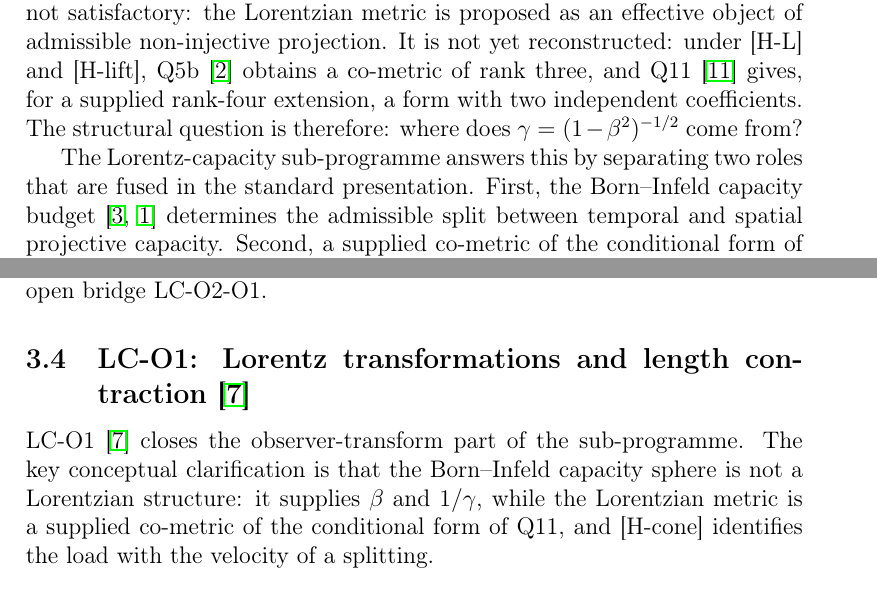
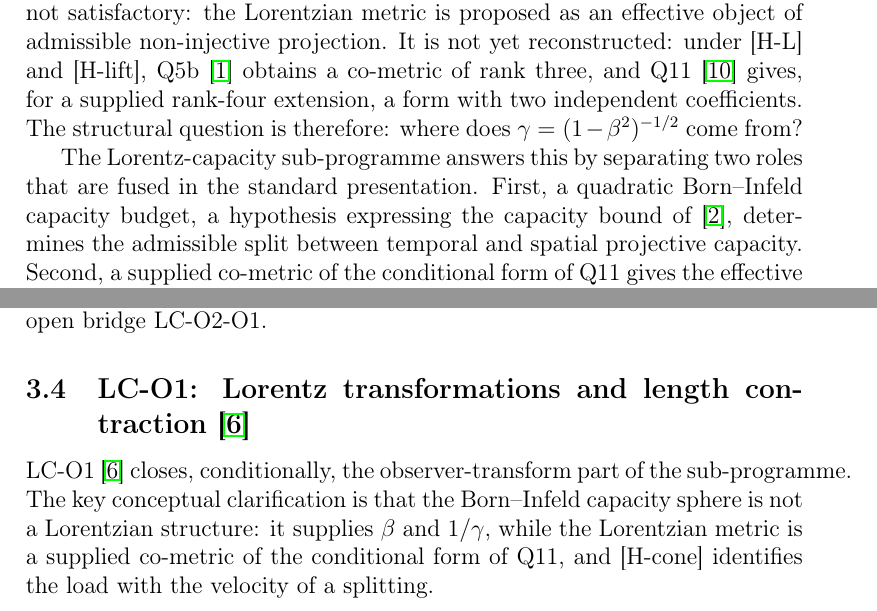
Before and after one commit to Cosmochrony/lc-synthesis, a LaTeX thesis (tex/lc-synthesis.tex): two parts of pages 3 and 6 of 12, joined at a grey line, cut so that both start at the same text. Compiled offline with pdfLaTeX.

Commit message:
LC/2eta: concept-sweep residues

```diff
--- a/tex/lc-synthesis.tex
+++ b/tex/lc-synthesis.tex
@@ -98,8 +98,8 @@
 
     The Lorentz-capacity sub-programme answers this by separating two roles that are fused in
     the standard presentation.
-    First, the Born--Infeld capacity budget~\cite{Beau2026c,Beau2026m} determines the
-    admissible split between temporal and spatial projective capacity.
+    First, a quadratic Born--Infeld capacity budget, a hypothesis expressing the capacity bound
+    of~\cite{Beau2026c}, determines the admissible split between temporal and spatial projective capacity.
     Second, a supplied co-metric of the conditional form of Q11 gives the effective Lorentzian interval on which
     observer transformations act as isometries.
 
@@ -277,7 +277,7 @@
   \subsection{LC-O1: Lorentz transformations and length contraction~\texorpdfstring{\cite{Beau2026lco1}}{}}
     \label{subsec:lco1}
 
-    LC-O1~\cite{Beau2026lco1} closes the observer-transform part of the sub-programme.
+    LC-O1~\cite{Beau2026lco1} closes, conditionally, the observer-transform part of the sub-programme.
     The key conceptual clarification is that the Born--Infeld capacity sphere is not a
     Lorentzian structure: it supplies $\beta$ and $1/\gamma$, while the Lorentzian metric is
     a supplied co-metric of the conditional form of Q11, and [H-cone] identifies the load with the velocity of a
```
Also changed, not shown: tex/lc-synthesis.tex (2 more changed lines).
